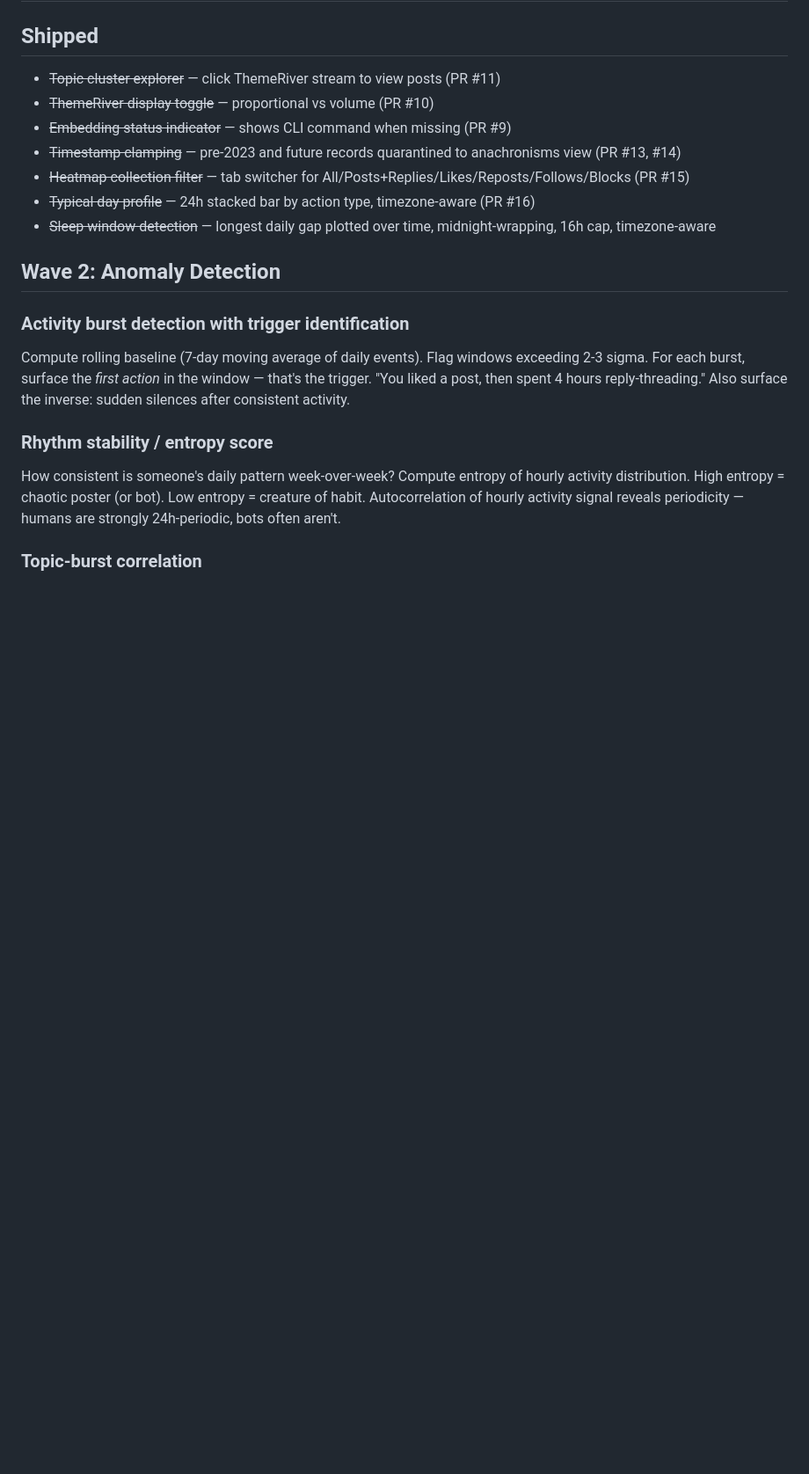
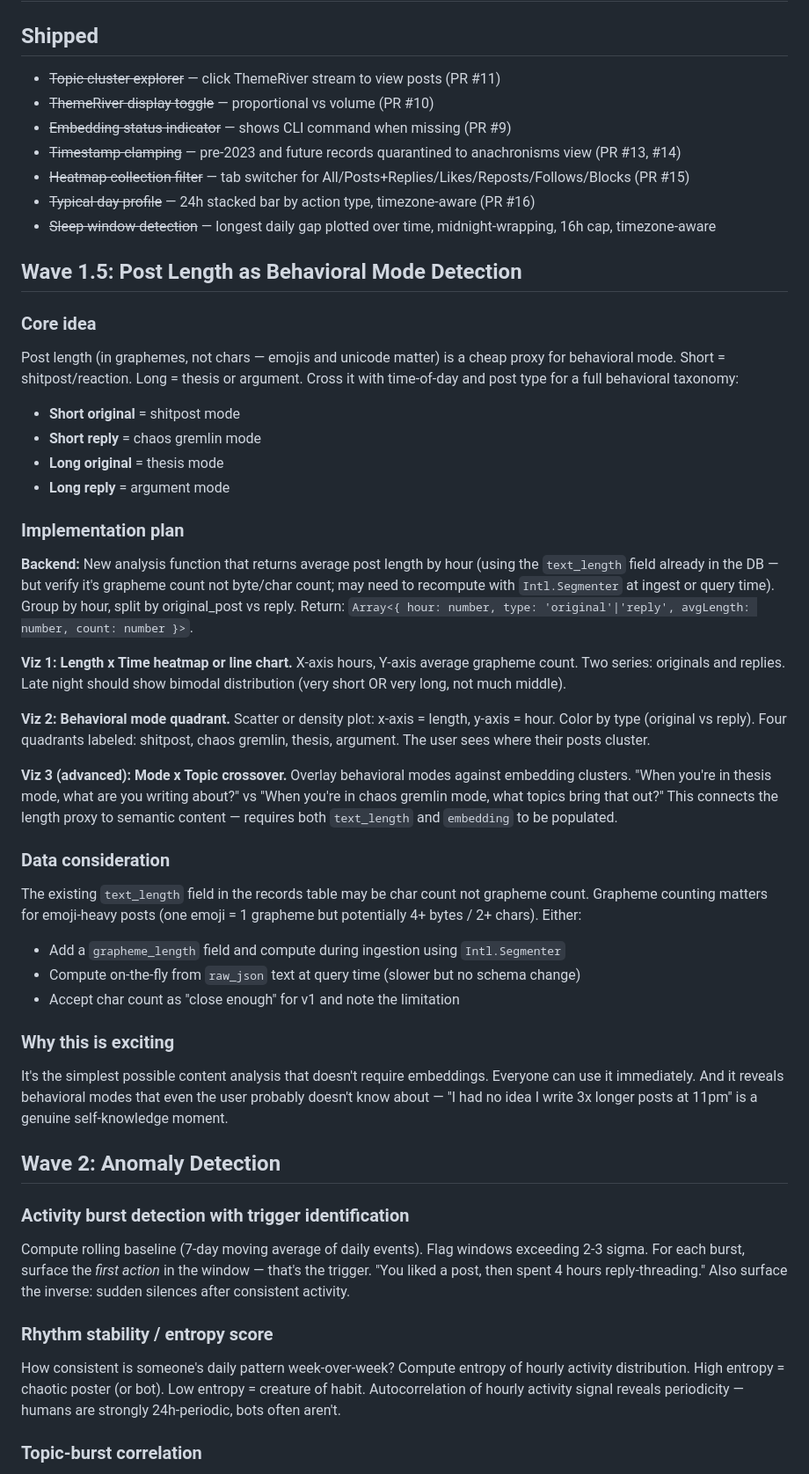
Before and after one commit to mlowdi/bsky-viz, a Markdown page: FEATURE-DUMP.md, the part around the change. Shown at 88% size. Drawn GitHub-style; blank space fills up the shorter version.

Commit message:
docs: add post length behavioral mode detection to feature dump
Wave 1.5: grapheme length x time x post type as behavioral taxonomy.
Shitpost mode, thesis mode, chaos gremlin mode, argument mode.

Co-Authored-By: Claude Opus 4.6 <noreply@anthropic.com>

```diff
--- a/FEATURE-DUMP.md
+++ b/FEATURE-DUMP.md
@@ -8,6 +8,35 @@
 - ~~Heatmap collection filter~~ — tab switcher for All/Posts+Replies/Likes/Reposts/Follows/Blocks (PR #15)
 - ~~Typical day profile~~ — 24h stacked bar by action type, timezone-aware (PR #16)
 - ~~Sleep window detection~~ — longest daily gap plotted over time, midnight-wrapping, 16h cap, timezone-aware
+
+## Wave 1.5: Post Length as Behavioral Mode Detection
+
+### Core idea
+Post length (in graphemes, not chars — emojis and unicode matter) is a cheap proxy for behavioral mode. Short = shitpost/reaction. Long = thesis or argument. Cross it with time-of-day and post type for a full behavioral taxonomy:
+
+- **Short original** = shitpost mode
+- **Short reply** = chaos gremlin mode
+- **Long original** = thesis mode
+- **Long reply** = argument mode
+
+### Implementation plan
+
+**Backend:** New analysis function that returns average post length by hour (using the `text_length` field already in the DB — but verify it's grapheme count not byte/char count; may need to recompute with `Intl.Segmenter` at ingest or query time). Group by hour, split by original_post vs reply. Return: `Array<{ hour: number, type: 'original'|'reply', avgLength: number, count: number }>`.
+
+**Viz 1: Length x Time heatmap or line chart.** X-axis hours, Y-axis average grapheme count. Two series: originals and replies. Late night should show bimodal distribution (very short OR very long, not much middle).
+
+**Viz 2: Behavioral mode quadrant.** Scatter or density plot: x-axis = length, y-axis = hour. Color by type (original vs reply). Four quadrants labeled: shitpost, chaos gremlin, thesis, argument. The user sees where their posts cluster.
+
+**Viz 3 (advanced): Mode x Topic crossover.** Overlay behavioral modes against embedding clusters. "When you're in thesis mode, what are you writing about?" vs "When you're in chaos gremlin mode, what topics bring that out?" This connects the length proxy to semantic content — requires both `text_length` and `embedding` to be populated.
+
+### Data consideration
+The existing `text_length` field in the records table may be char count not grapheme count. Grapheme counting matters for emoji-heavy posts (one emoji = 1 grapheme but potentially 4+ bytes / 2+ chars). Either:
+- Add a `grapheme_length` field and compute during ingestion using `Intl.Segmenter`
+- Compute on-the-fly from `raw_json` text at query time (slower but no schema change)
+- Accept char count as "close enough" for v1 and note the limitation
+
+### Why this is exciting
+It's the simplest possible content analysis that doesn't require embeddings. Everyone can use it immediately. And it reveals behavioral modes that even the user probably doesn't know about — "I had no idea I write 3x longer posts at 11pm" is a genuine self-knowledge moment.
 
 ## Wave 2: Anomaly Detection
 
```
